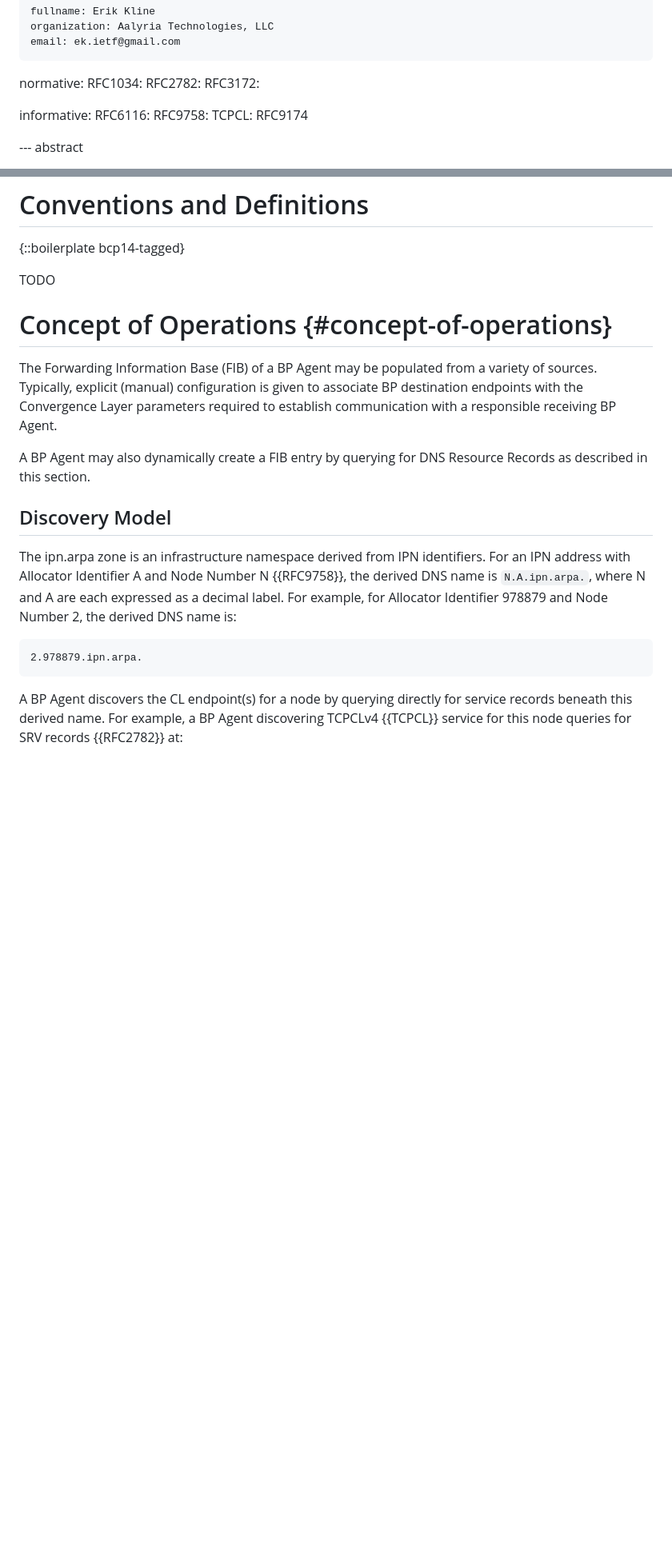
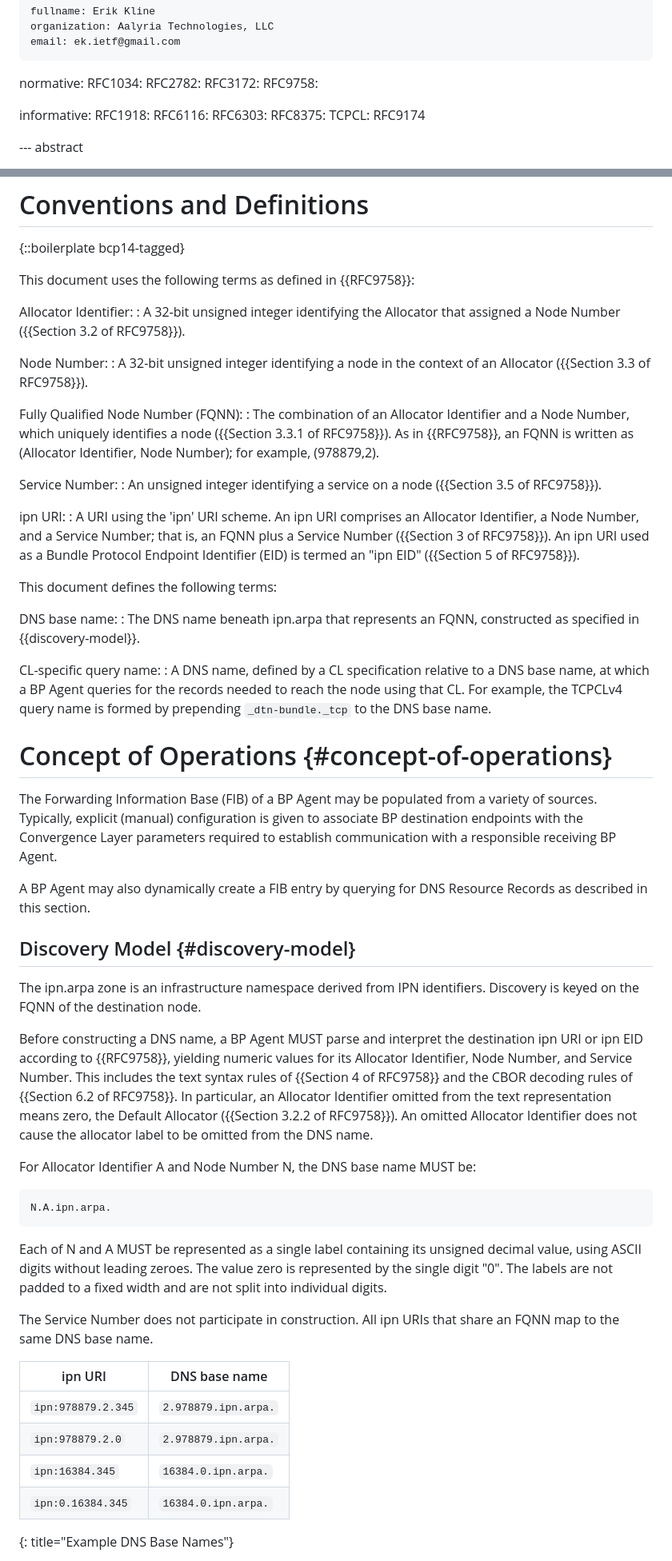
Before and after one commit to ekline/draft-dtn-ipn-arpa, a Markdown page: draft-ek-dtn-ipn-arpa.md, 2 parts joined by grey strips. Shown at 80% size. Rendered like a GitHub page; blank space fills up the shorter version.

```diff
--- a/draft-ek-dtn-ipn-arpa.md
+++ b/draft-ek-dtn-ipn-arpa.md
@@ -34,10 +34,13 @@ normative:
   RFC1034:
   RFC2782:
   RFC3172:
+  RFC9758:
 
 informative:
+  RFC1918:
   RFC6116:
-  RFC9758:
+  RFC6303:
+  RFC8375:
   TCPCL: RFC9174
 
 
@@ -64,7 +67,44 @@ TODO Introduction
 
 {::boilerplate bcp14-tagged}
 
-TODO
+This document uses the following terms as defined in {{RFC9758}}:
+
+Allocator Identifier:
+: A 32-bit unsigned integer identifying the Allocator that assigned a
+  Node Number ({{Section 3.2 of RFC9758}}).
+
+Node Number:
+: A 32-bit unsigned integer identifying a node in the context of an
+  Allocator ({{Section 3.3 of RFC9758}}).
+
+Fully Qualified Node Number (FQNN):
+: The combination of an Allocator Identifier and a Node Number, which
+  uniquely identifies a node ({{Section 3.3.1 of RFC9758}}).  As in
+  {{RFC9758}}, an FQNN is written as (Allocator Identifier, Node
+  Number); for example, (978879,2).
+
+Service Number:
+: An unsigned integer identifying a service on a node
+  ({{Section 3.5 of RFC9758}}).
+
+ipn URI:
+: A URI using the 'ipn' URI scheme.  An ipn URI comprises an Allocator
+  Identifier, a Node Number, and a Service Number; that is, an FQNN
+  plus a Service Number ({{Section 3 of RFC9758}}).  An ipn URI used
+  as a Bundle Protocol Endpoint Identifier (EID) is termed an "ipn
+  EID" ({{Section 5 of RFC9758}}).
+
+This document defines the following terms:
+
+DNS base name:
+: The DNS name beneath ipn.arpa that represents an FQNN, constructed
+  as specified in {{discovery-model}}.
+
+CL-specific query name:
+: A DNS name, defined by a CL specification relative to a DNS base
+  name, at which a BP Agent queries for the records needed to reach
+  the node using that CL.  For example, the TCPCLv4 query name is
+  formed by prepending `_dtn-bundle._tcp` to the DNS base name.
 
 # Concept of Operations {#concept-of-operations}
 
@@ -77,19 +117,43 @@ receiving BP Agent.
 A BP Agent may also dynamically create a FIB entry by querying for
 DNS Resource Records as described in this section.
 
-## Discovery Model
+## Discovery Model {#discovery-model}
 
 The ipn.arpa zone is an infrastructure namespace derived from IPN
-identifiers.  For an IPN address with Allocator Identifier A and Node
-Number N {{RFC9758}}, the derived DNS name is `N.A.ipn.arpa.`, where
-N and A are each expressed as a decimal label.  For example, for
-Allocator Identifier 978879 and Node Number 2, the derived DNS name is:
+identifiers.  Discovery is keyed on the FQNN of the destination node.
+
+Before constructing a DNS name, a BP Agent MUST parse and interpret
+the destination ipn URI or ipn EID according to {{RFC9758}}, yielding
+numeric values for its Allocator Identifier, Node Number, and Service
+Number.  This includes the text syntax rules of
+{{Section 4 of RFC9758}} and the CBOR decoding rules of
+{{Section 6.2 of RFC9758}}.  In particular, an Allocator Identifier
+omitted from the text representation means zero, the Default
+Allocator ({{Section 3.2.2 of RFC9758}}).  An omitted Allocator
+Identifier does not cause the allocator label to be omitted from the
+DNS name.
+
+For Allocator Identifier A and Node Number N, the DNS base name MUST
+be:
 
 ~~~
-2.978879.ipn.arpa.
+N.A.ipn.arpa.
 ~~~
 
-A BP Agent discovers the CL endpoint(s) for a node by querying
-directly for service records beneath this derived name.  For example,
-a BP Agent discovering TCPCLv4 {{TCPCL}} service for this node queries
-for SRV records {{RFC2782}} at:
+Each of N and A MUST be represented as a single label containing its
+unsigned decimal value, using ASCII digits without leading zeroes.
+The value zero is represented by the single digit "0".  The labels
+are not padded to a fixed width and are not split into individual
+digits.
+
+The Service Number does not participate in construction.  All ipn
+URIs that share an FQNN map to the same DNS base name.
+
+| ipn URI | DNS base name |
+|---|---|
+| `ipn:978879.2.345` | `2.978879.ipn.arpa.` |
+| `ipn:978879.2.0` | `2.978879.ipn.arpa.` |
+| `ipn:16384.345` | `16384.0.ipn.arpa.` |
+| `ipn:0.16384.345` | `16384.0.ipn.arpa.` |
+{: title="Example DNS Base Names"}
+
```
Also changed, not shown: other parts of draft-ek-dtn-ipn-arpa.md (+69 -10 lines).
